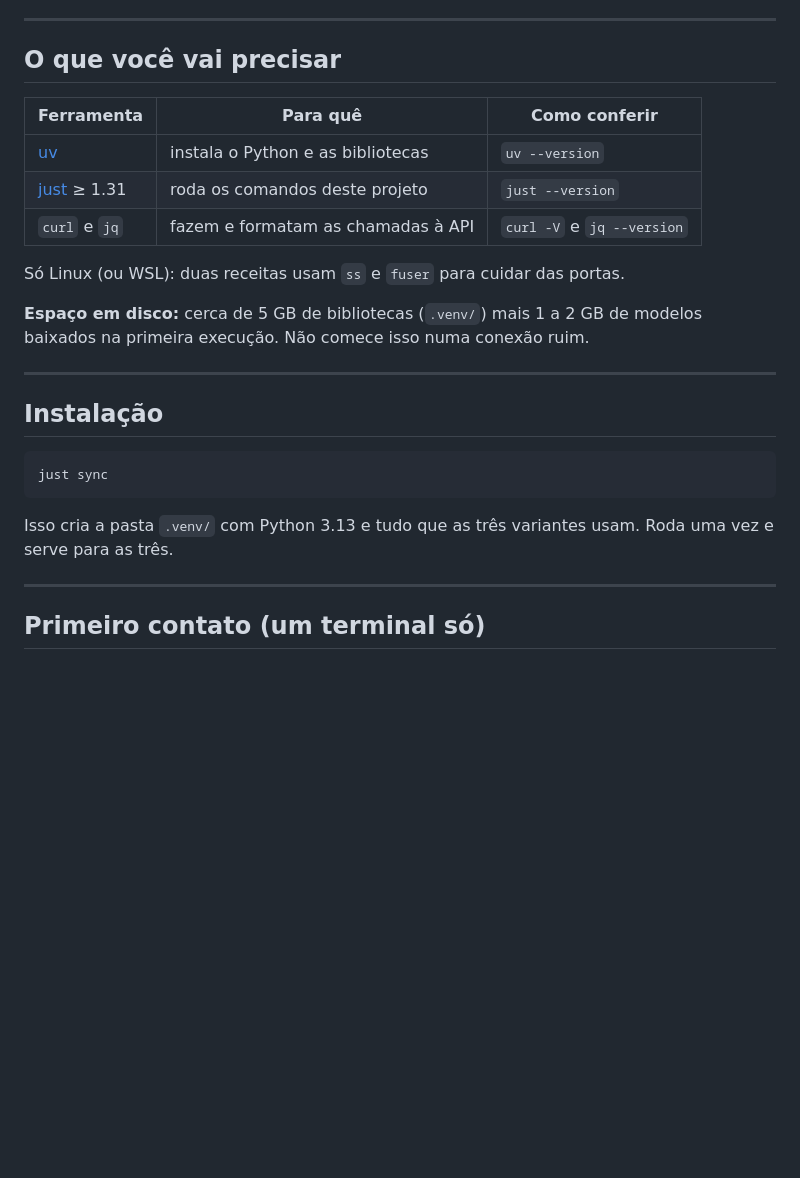
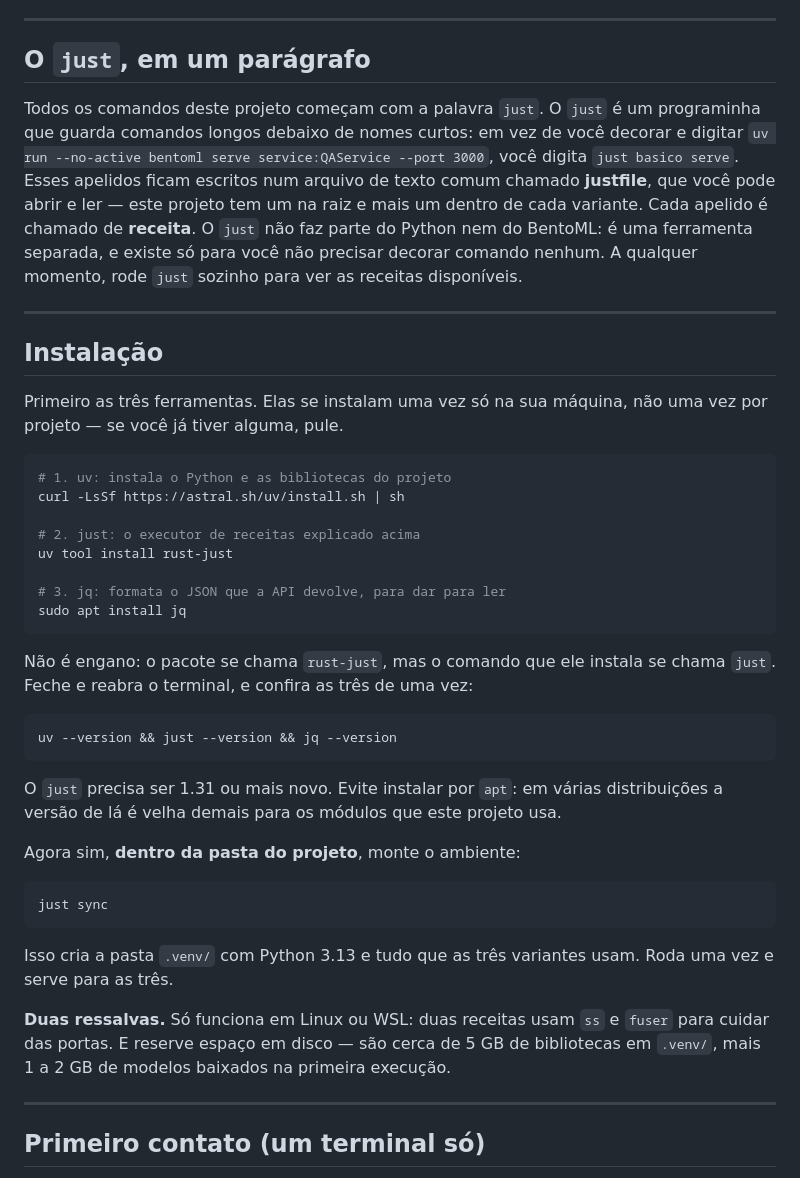
Before and after one commit to lgallindo/bentoML-roberta, a Markdown page: README.md, the part around the change. GitHub-like rendering; blank space fills up the shorter version.

Commit message:
docs: explica o just antes de mandar instalar
Alunos de 2º semestre não conhecem o just nem sabem o que é um justfile, mas
todo comando do projeto começa com ele. Troca a tabela de pré-requisitos por
um parágrafo de explicação seguido da instalação de fato.

Instala o just por `uv tool install rust-just` em vez de apt: o apt do
Ubuntu 24.04 traz a 1.16, velha demais para os módulos (mod basico) que este
projeto usa.

Co-Authored-By: Claude Opus 5 (1M context) <noreply@anthropic.com>

````diff
--- a/README.md
+++ b/README.md
@@ -11,22 +11,49 @@ em 3 segundos e a outra erra em 18.
 
 ---
 
-## O que você vai precisar
+## O `just`, em um parágrafo
 
-| Ferramenta | Para quê | Como conferir |
-|---|---|---|
-| [uv](https://docs.astral.sh/uv/) | instala o Python e as bibliotecas | `uv --version` |
-| [just](https://just.systems) ≥ 1.31 | roda os comandos deste projeto | `just --version` |
-| `curl` e `jq` | fazem e formatam as chamadas à API | `curl -V` e `jq --version` |
-
-Só Linux (ou WSL): duas receitas usam `ss` e `fuser` para cuidar das portas.
-
-**Espaço em disco:** cerca de 5 GB de bibliotecas (`.venv/`) mais 1 a 2 GB de
-modelos baixados na primeira execução. Não comece isso numa conexão ruim.
+Todos os comandos deste projeto começam com a palavra `just`. O `just` é um
+programinha que guarda comandos longos debaixo de nomes curtos: em vez de você
+decorar e digitar `uv run --no-active bentoml serve service:QAService --port
+3000`, você digita `just basico serve`. Esses apelidos ficam escritos num
+arquivo de texto comum chamado **justfile**, que você pode abrir e ler —
+este projeto tem um na raiz e mais um dentro de cada variante. Cada apelido
+é chamado de **receita**. O `just` não faz parte do Python nem do BentoML: é
+uma ferramenta separada, e existe só para você não precisar decorar comando
+nenhum. A qualquer momento, rode `just` sozinho para ver as receitas
+disponíveis.
 
 ---
 
 ## Instalação
+
+Primeiro as três ferramentas. Elas se instalam uma vez só na sua máquina, não
+uma vez por projeto — se você já tiver alguma, pule.
+
+```bash
+# 1. uv: instala o Python e as bibliotecas do projeto
+curl -LsSf https://astral.sh/uv/install.sh | sh
+
+# 2. just: o executor de receitas explicado acima
+uv tool install rust-just
+
+# 3. jq: formata o JSON que a API devolve, para dar para ler
+sudo apt install jq
+```
+
+Não é engano: o pacote se chama `rust-just`, mas o comando que ele instala se
+chama `just`. Feche e reabra o terminal, e confira as três de uma vez:
+
+```bash
+uv --version && just --version && jq --version
+```
+
+O `just` precisa ser 1.31 ou mais novo. Evite instalar por `apt`: em várias
+distribuições a versão de lá é velha demais para os módulos que este projeto
+usa.
+
+Agora sim, **dentro da pasta do projeto**, monte o ambiente:
 
 ```bash
 just sync
@@ -34,6 +61,11 @@ just sync
 
 Isso cria a pasta `.venv/` com Python 3.13 e tudo que as três variantes usam.
 Roda uma vez e serve para as três.
+
+**Duas ressalvas.** Só funciona em Linux ou WSL: duas receitas usam `ss` e
+`fuser` para cuidar das portas. E reserve espaço em disco — são cerca de 5 GB
+de bibliotecas em `.venv/`, mais 1 a 2 GB de modelos baixados na primeira
+execução.
 
 ---
 
````
